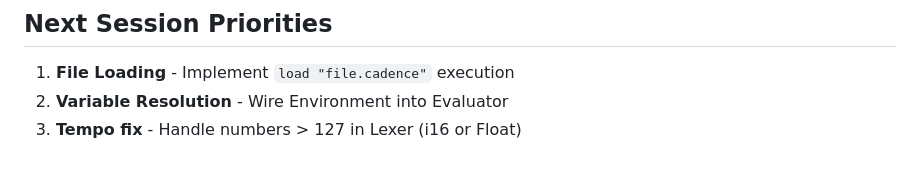
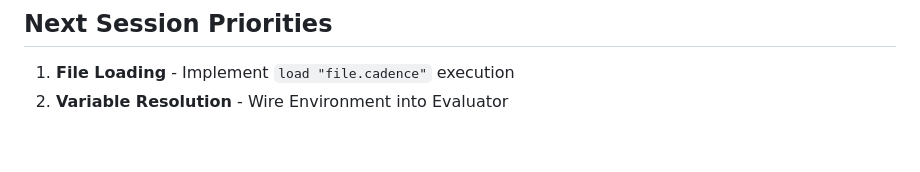
Before and after one commit to yesagainivan/Cadence, a Markdown page: ROADMAP.md, the part around the change. GitHub-like rendering.

Commit message:
docs: Remove tempo fix from next session priorities (now done)

```diff
--- a/ROADMAP.md
+++ b/ROADMAP.md
@@ -147,4 +147,3 @@ A production-ready music programming language for chord progressions and harmoni
 
 1. **File Loading** - Implement `load "file.cadence"` execution
 2. **Variable Resolution** - Wire Environment into Evaluator
-3. **Tempo fix** - Handle numbers > 127 in Lexer (i16 or Float)
```
